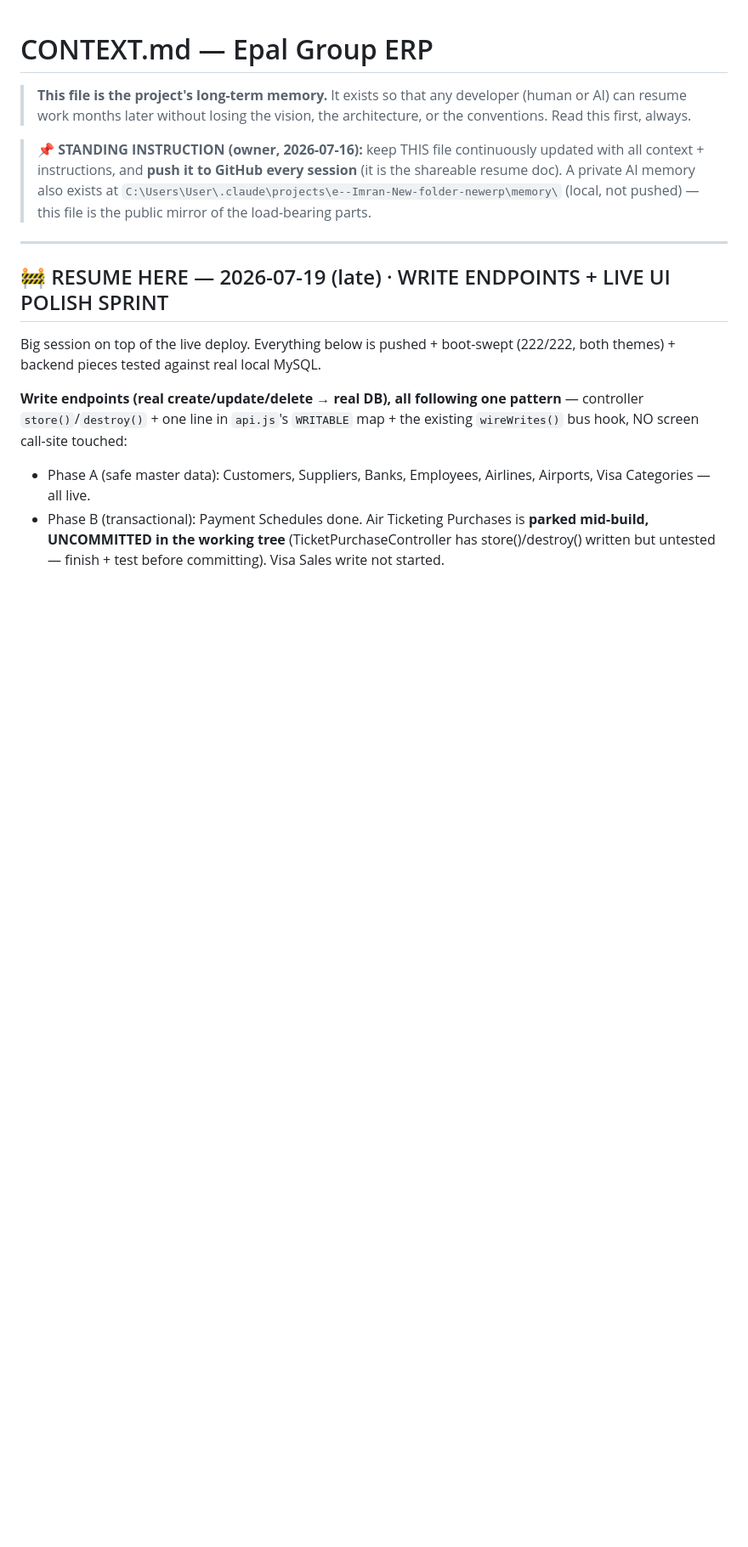
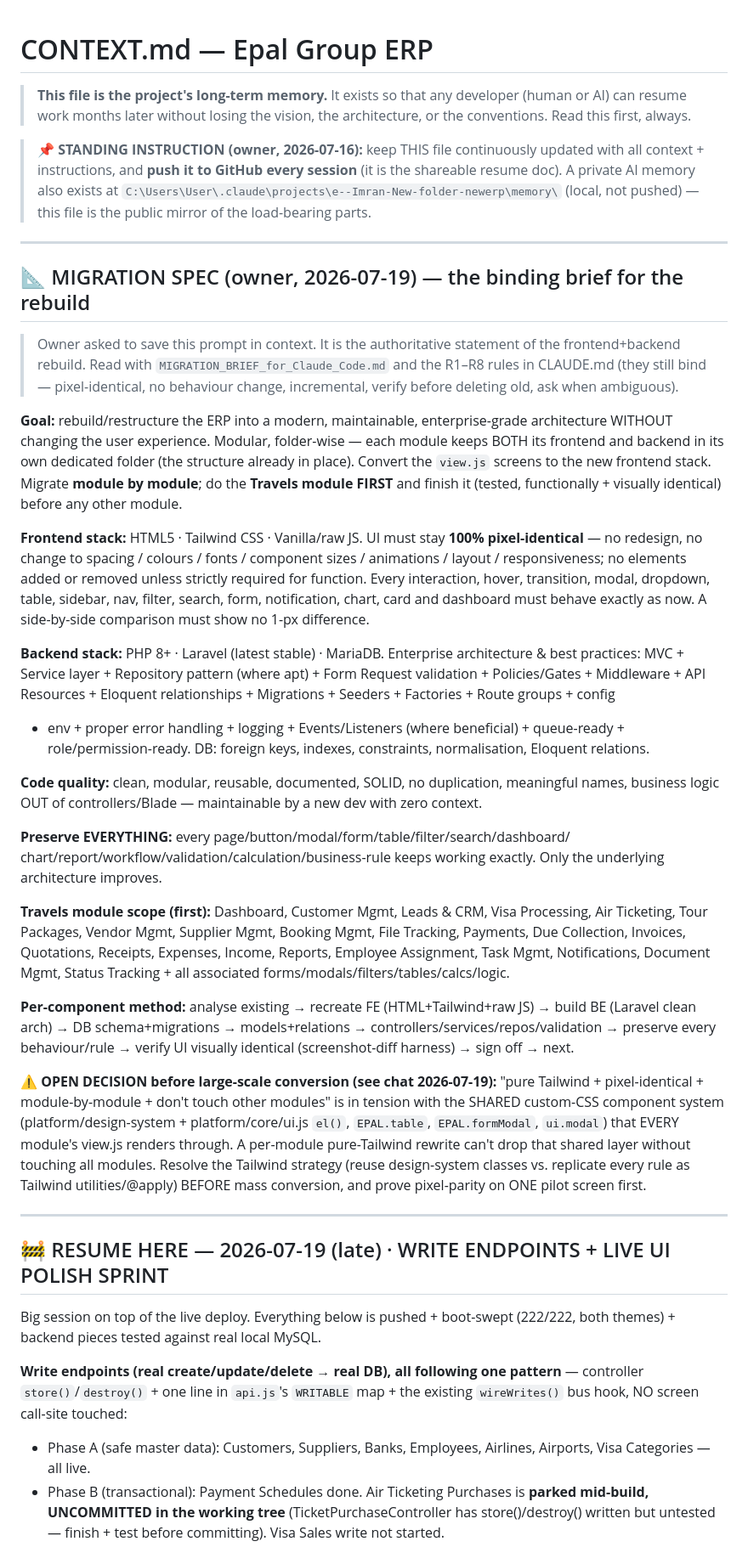
Before and after one commit to imran-me/modularerp, a Markdown page: CONTEXT.md, the part around the change. Shown at 85% size. GitHub-like rendering; blank space fills up the shorter version.

Commit message:
docs: save the owner's binding migration spec (frontend+backend rebuild brief)

```diff
--- a/CONTEXT.md
+++ b/CONTEXT.md
@@ -9,6 +9,66 @@
 > (it is the shareable resume doc). A private AI memory also exists at
 > `C:\Users\User\.claude\projects\e--Imran-New-folder-newerp\memory\` (local, not
 > pushed) — this file is the public mirror of the load-bearing parts.
+
+---
+
+## 📐 MIGRATION SPEC (owner, 2026-07-19) — the binding brief for the rebuild
+
+> Owner asked to save this prompt in context. It is the authoritative statement
+> of the frontend+backend rebuild. Read with `MIGRATION_BRIEF_for_Claude_Code.md`
+> and the R1–R8 rules in CLAUDE.md (they still bind — pixel-identical, no
+> behaviour change, incremental, verify before deleting old, ask when ambiguous).
+
+**Goal:** rebuild/restructure the ERP into a modern, maintainable, enterprise-grade
+architecture WITHOUT changing the user experience. Modular, folder-wise — each
+module keeps BOTH its frontend and backend in its own dedicated folder (the
+structure already in place). Convert the `view.js` screens to the new frontend
+stack. Migrate **module by module**; do the **Travels module FIRST** and finish it
+(tested, functionally + visually identical) before any other module.
+
+**Frontend stack:** HTML5 · Tailwind CSS · Vanilla/raw JS. UI must stay **100%
+pixel-identical** — no redesign, no change to spacing / colours / fonts / component
+sizes / animations / layout / responsiveness; no elements added or removed unless
+strictly required for function. Every interaction, hover, transition, modal,
+dropdown, table, sidebar, nav, filter, search, form, notification, chart, card and
+dashboard must behave exactly as now. A side-by-side comparison must show no 1-px
+difference.
+
+**Backend stack:** PHP 8+ · Laravel (latest stable) · MariaDB. Enterprise
+architecture & best practices: MVC + Service layer + Repository pattern (where
+apt) + Form Request validation + Policies/Gates + Middleware + API Resources +
+Eloquent relationships + Migrations + Seeders + Factories + Route groups + config
++ env + proper error handling + logging + Events/Listeners (where beneficial) +
+queue-ready + role/permission-ready. DB: foreign keys, indexes, constraints,
+normalisation, Eloquent relations.
+
+**Code quality:** clean, modular, reusable, documented, SOLID, no duplication,
+meaningful names, business logic OUT of controllers/Blade — maintainable by a new
+dev with zero context.
+
+**Preserve EVERYTHING:** every page/button/modal/form/table/filter/search/dashboard/
+chart/report/workflow/validation/calculation/business-rule keeps working exactly.
+Only the underlying architecture improves.
+
+**Travels module scope (first):** Dashboard, Customer Mgmt, Leads & CRM, Visa
+Processing, Air Ticketing, Tour Packages, Vendor Mgmt, Supplier Mgmt, Booking Mgmt,
+File Tracking, Payments, Due Collection, Invoices, Quotations, Receipts, Expenses,
+Income, Reports, Employee Assignment, Task Mgmt, Notifications, Document Mgmt,
+Status Tracking + all associated forms/modals/filters/tables/calcs/logic.
+
+**Per-component method:** analyse existing → recreate FE (HTML+Tailwind+raw JS) →
+build BE (Laravel clean arch) → DB schema+migrations → models+relations →
+controllers/services/repos/validation → preserve every behaviour/rule → verify UI
+visually identical (screenshot-diff harness) → sign off → next.
+
+**⚠️ OPEN DECISION before large-scale conversion (see chat 2026-07-19):** "pure
+Tailwind + pixel-identical + module-by-module + don't touch other modules" is in
+tension with the SHARED custom-CSS component system (platform/design-system +
+platform/core/ui.js `el()`, `EPAL.table`, `EPAL.formModal`, `ui.modal`) that EVERY
+module's view.js renders through. A per-module pure-Tailwind rewrite can't drop
+that shared layer without touching all modules. Resolve the Tailwind strategy
+(reuse design-system classes vs. replicate every rule as Tailwind utilities/@apply)
+BEFORE mass conversion, and prove pixel-parity on ONE pilot screen first.
 
 ---
 
```
